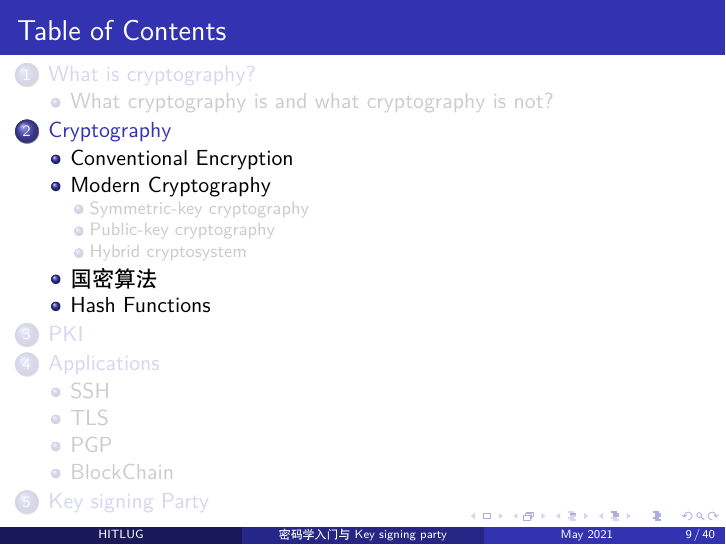
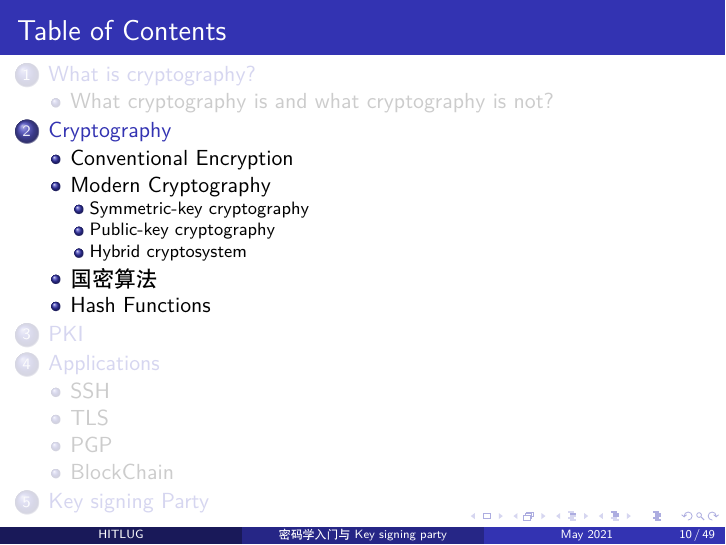
Before and after one commit to billchenchina/gpg-pre, LaTeX slides (main.tex): page 9 of 42 before the commit and page 10 of 51 after it. Compiled offline with XeLaTeX.

Commit message:
Fix: subsubsectionstyle

```diff
--- a/main.tex
+++ b/main.tex
@@ -16,8 +16,15 @@
 {
 	\begin{frame}
 		\frametitle{Table of Contents}
-		\tableofcontents[currentsection]
+		\tableofcontents[currentsection,subsubsectionstyle=show/show/show/shaded]
 	\end{frame}
+}
+\AtBeginSubsection[] % Do nothing for \subsection*
+{
+    \begin{frame}
+    \frametitle{Table of Contents}
+    \tableofcontents[currentsection,currentsubsection,subsubsectionstyle=show/show/shaded/shaded]
+    \end{frame}
 }
 
 
```
